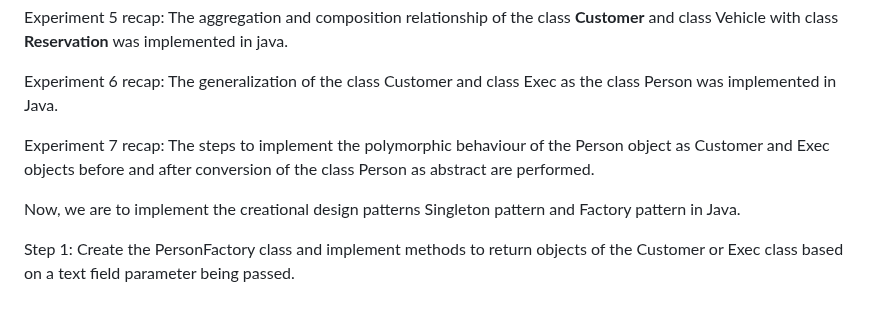
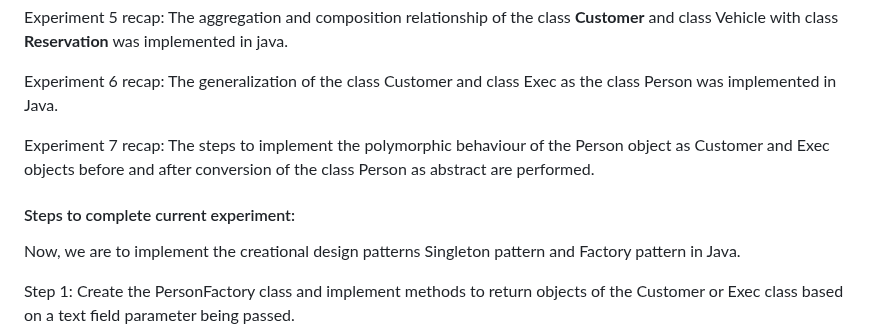
Before and after one commit to virtual-labs/exp-standard-patterns-au, a Markdown page: experiment/procedure.md, the part around the change. Drawn GitHub-style; blank space fills up the shorter version.

```diff
--- a/experiment/procedure.md
+++ b/experiment/procedure.md
@@ -42,6 +42,8 @@ Experiment 6 recap: The generalization of the class Customer and class Exec as t
 
 Experiment 7 recap: The steps to implement the polymorphic behaviour of the Person object as Customer and Exec objects before and after conversion of the class Person as abstract are performed.
 
+#### Steps to complete current experiment:
+
 Now, we are to implement the creational design patterns Singleton pattern and Factory pattern in Java.
 
 Step 1: Create the PersonFactory class and implement methods to return objects of the Customer or Exec class based on a text field parameter being passed.
```
